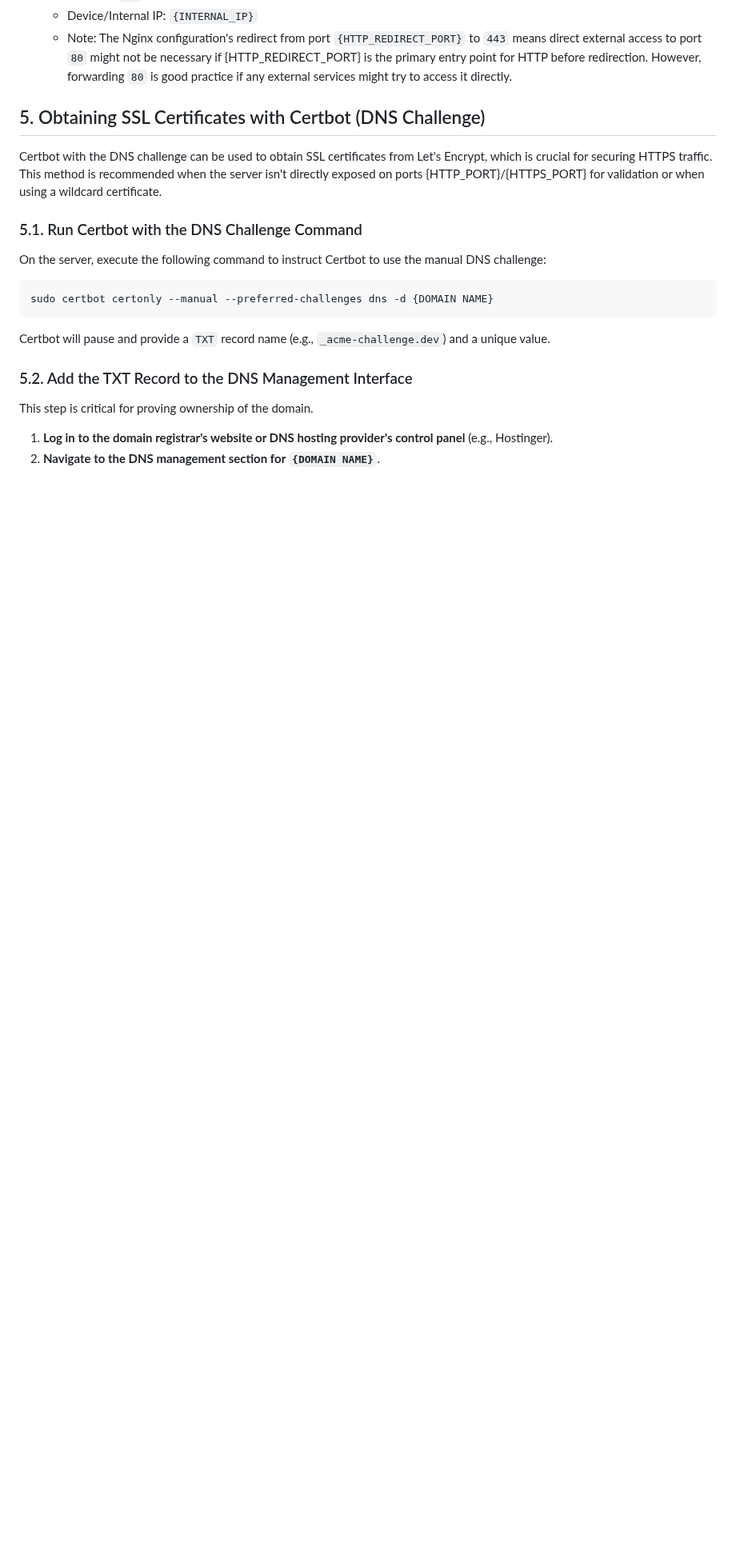
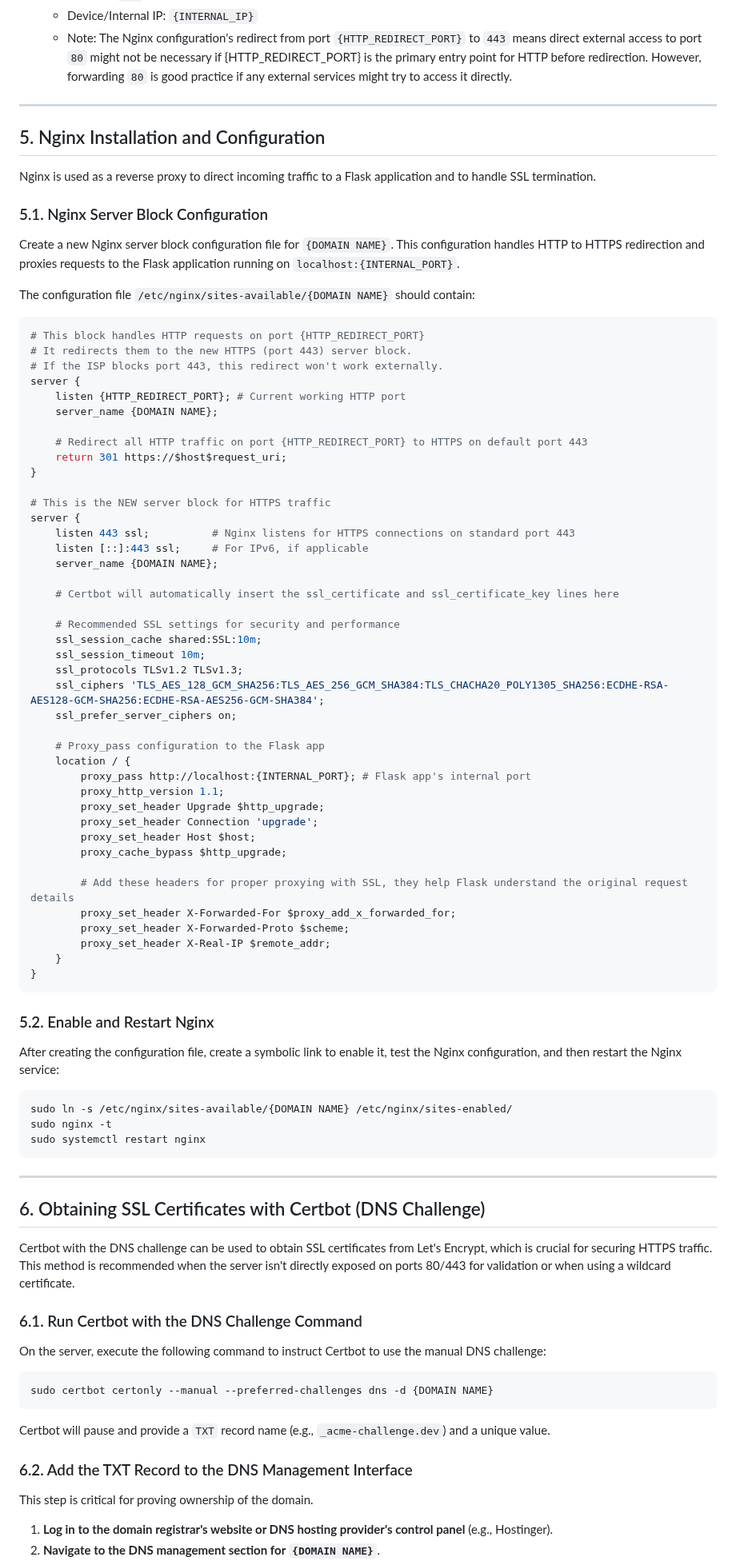
Before and after one commit to Stepheng753/BackendServer, a Markdown page: Setup/BackendServerSetUp.md, the part around one of its changes. Shown at 80% size. Rendered like a GitHub page; blank space fills up the shorter version.

Commit message:
Reordered the guide to include the proper way to do things

````diff
--- a/Setup/BackendServerSetUp.md
+++ b/Setup/BackendServerSetUp.md
@@ -203,11 +140,79 @@ Locate the "Port Forwarding," "Virtual Servers," or "Applications & Gaming" sect
     -   Device/Internal IP: ```{INTERNAL_IP}```
     -   Note: The Nginx configuration's redirect from port ```{HTTP_REDIRECT_PORT}``` to ```443``` means direct external access to port ```80``` might not be necessary if {HTTP_REDIRECT_PORT} is the primary entry point for HTTP before redirection. However, forwarding ```80``` is good practice if any external services might try to access it directly.
 
-## 5. Obtaining SSL Certificates with Certbot (DNS Challenge)
+---
 
-Certbot with the DNS challenge can be used to obtain SSL certificates from Let's Encrypt, which is crucial for securing HTTPS traffic. This method is recommended when the server isn't directly exposed on ports {HTTP_PORT}/{HTTPS_PORT} for validation or when using a wildcard certificate.
+## 5. Nginx Installation and Configuration
 
-### 5.1. Run Certbot with the DNS Challenge Command
+Nginx is used as a reverse proxy to direct incoming traffic to a Flask application and to handle SSL termination.
+
+### 5.1. Nginx Server Block Configuration
+
+Create a new Nginx server block configuration file for ```{DOMAIN NAME}```. This configuration handles HTTP to HTTPS redirection and proxies requests to the Flask application running on ```localhost:{INTERNAL_PORT}```.
+
+The configuration file ```/etc/nginx/sites-available/{DOMAIN NAME}``` should contain:
+
+```nginx
+# This block handles HTTP requests on port {HTTP_REDIRECT_PORT}
+# It redirects them to the new HTTPS (port 443) server block.
+# If the ISP blocks port 443, this redirect won't work externally.
+server {
+    listen {HTTP_REDIRECT_PORT}; # Current working HTTP port
+    server_name {DOMAIN NAME};
+
+    # Redirect all HTTP traffic on port {HTTP_REDIRECT_PORT} to HTTPS on default port 443
+    return 301 https://$host$request_uri;
+}
+
+# This is the NEW server block for HTTPS traffic
+server {
+    listen 443 ssl;          # Nginx listens for HTTPS connections on standard port 443
+    listen [::]:443 ssl;     # For IPv6, if applicable
+    server_name {DOMAIN NAME};
+
+    # Certbot will automatically insert the ssl_certificate and ssl_certificate_key lines here
+
+    # Recommended SSL settings for security and performance
+    ssl_session_cache shared:SSL:10m;
+    ssl_session_timeout 10m;
+    ssl_protocols TLSv1.2 TLSv1.3;
+    ssl_ciphers 'TLS_AES_128_GCM_SHA256:TLS_AES_256_GCM_SHA384:TLS_CHACHA20_POLY1305_SHA256:ECDHE-RSA-AES128-GCM-SHA256:ECDHE-RSA-AES256-GCM-SHA384';
+    ssl_prefer_server_ciphers on;
+
+    # Proxy_pass configuration to the Flask app
+    location / {
+        proxy_pass http://localhost:{INTERNAL_PORT}; # Flask app's internal port
+        proxy_http_version 1.1;
+        proxy_set_header Upgrade $http_upgrade;
+        proxy_set_header Connection 'upgrade';
+        proxy_set_header Host $host;
+        proxy_cache_bypass $http_upgrade;
+
+        # Add these headers for proper proxying with SSL, they help Flask understand the original request details
+        proxy_set_header X-Forwarded-For $proxy_add_x_forwarded_for;
+        proxy_set_header X-Forwarded-Proto $scheme;
+        proxy_set_header X-Real-IP $remote_addr;
+    }
+}
+```
+
+### 5.2. Enable and Restart Nginx
+
+After creating the configuration file, create a symbolic link to enable it, test the Nginx configuration, and then restart the Nginx service:
+
+```bash
+sudo ln -s /etc/nginx/sites-available/{DOMAIN NAME} /etc/nginx/sites-enabled/
+sudo nginx -t
+sudo systemctl restart nginx
+```
+
+---
+
+## 6. Obtaining SSL Certificates with Certbot (DNS Challenge)
+
+Certbot with the DNS challenge can be used to obtain SSL certificates from Let's Encrypt, which is crucial for securing HTTPS traffic. This method is recommended when the server isn't directly exposed on ports 80/443 for validation or when using a wildcard certificate.
+
+### 6.1. Run Certbot with the DNS Challenge Command
 
 On the server, execute the following command to instruct Certbot to use the manual DNS challenge:
 
@@ -217,7 +222,7 @@ sudo certbot certonly --manual --preferred-challenges dns -d {DOMAIN NAME}
 
 Certbot will pause and provide a ```TXT``` record name (e.g., ```_acme-challenge.dev```) and a unique value.
 
-### 5.2. Add the TXT Record to the DNS Management Interface
+### 6.2. Add the TXT Record to the DNS Management Interface
 
 This step is critical for proving ownership of the domain.
 
````
Also changed, not shown: other parts of Setup/BackendServerSetUp.md (+57 -86 lines).
